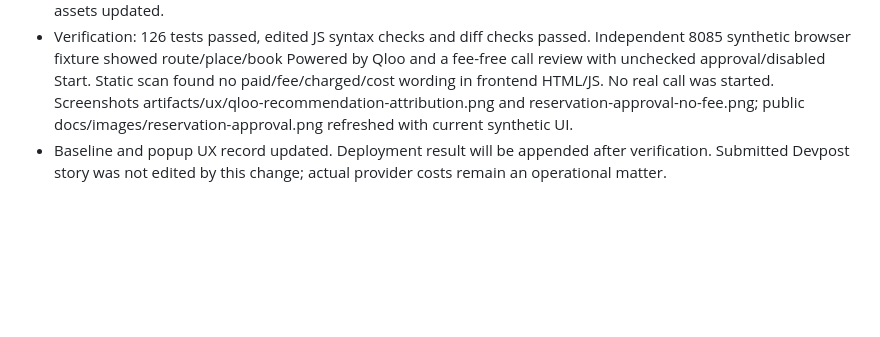
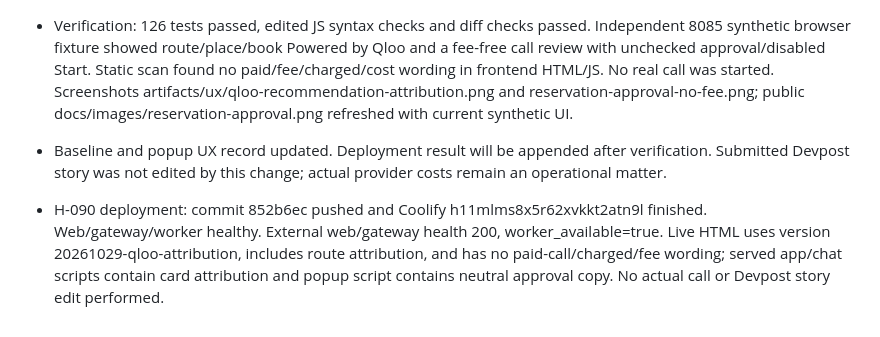
Before and after one commit to baadir/tastetrip, a Markdown page: PROJECT_HISTORY.md, the part around the change. Drawn GitHub-style; blank space fills up the shorter version.

Commit message:
Record Qloo attribution and neutral call copy deployment

```diff
--- a/PROJECT_HISTORY.md
+++ b/PROJECT_HISTORY.md
@@ -935,3 +935,5 @@ Bir karar değiştiğinde önceki kaydı yeniden yazmak yerine yeni kayıtta “
 - Updated reservation approval, popup disclosure and local voice monitor. Added a shared attribution fragment for individual place/content recommendations and saved routes, plus route-header attribution. Chat and legacy media renderers covered. Flights retain their Aviasales origin and are not falsely attributed to Qloo. Versioned JS/CSS assets updated.
 - Verification: 126 tests passed, edited JS syntax checks and diff checks passed. Independent 8085 synthetic browser fixture showed route/place/book Powered by Qloo and a fee-free call review with unchecked approval/disabled Start. Static scan found no paid/fee/charged/cost wording in frontend HTML/JS. No real call was started. Screenshots artifacts/ux/qloo-recommendation-attribution.png and reservation-approval-no-fee.png; public docs/images/reservation-approval.png refreshed with current synthetic UI.
 - Baseline and popup UX record updated. Deployment result will be appended after verification. Submitted Devpost story was not edited by this change; actual provider costs remain an operational matter.
+
+- H-090 deployment: commit 852b6ec pushed and Coolify h11mlms8x5r62xvkkt2atn9l finished. Web/gateway/worker healthy. External web/gateway health 200, worker_available=true. Live HTML uses version 20261029-qloo-attribution, includes route attribution, and has no paid-call/charged/fee wording; served app/chat scripts contain card attribution and popup script contains neutral approval copy. No actual call or Devpost story edit performed.
```
